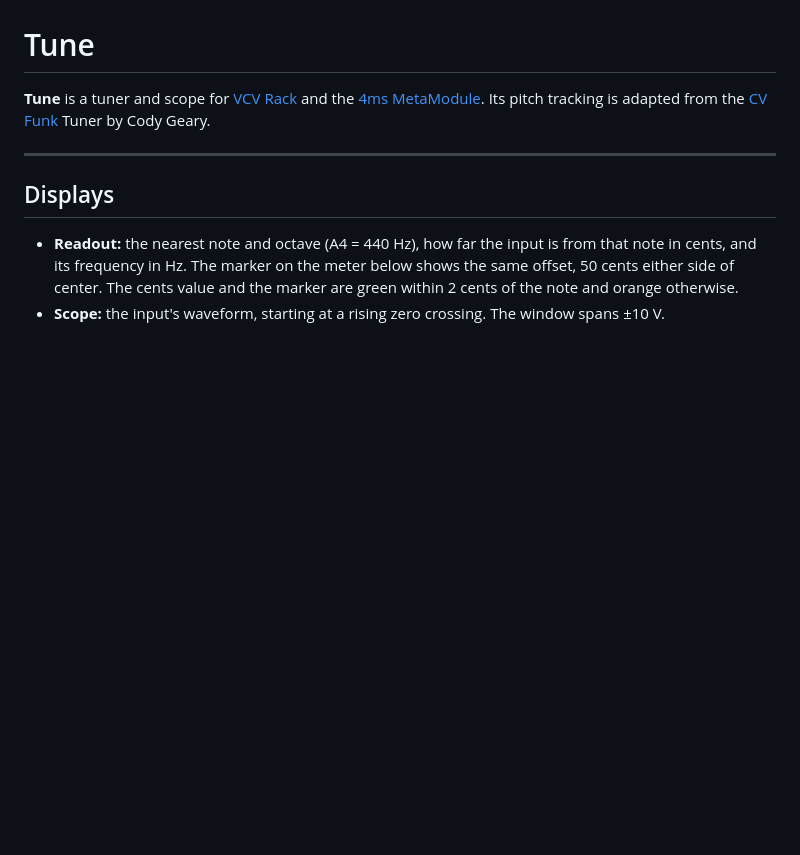
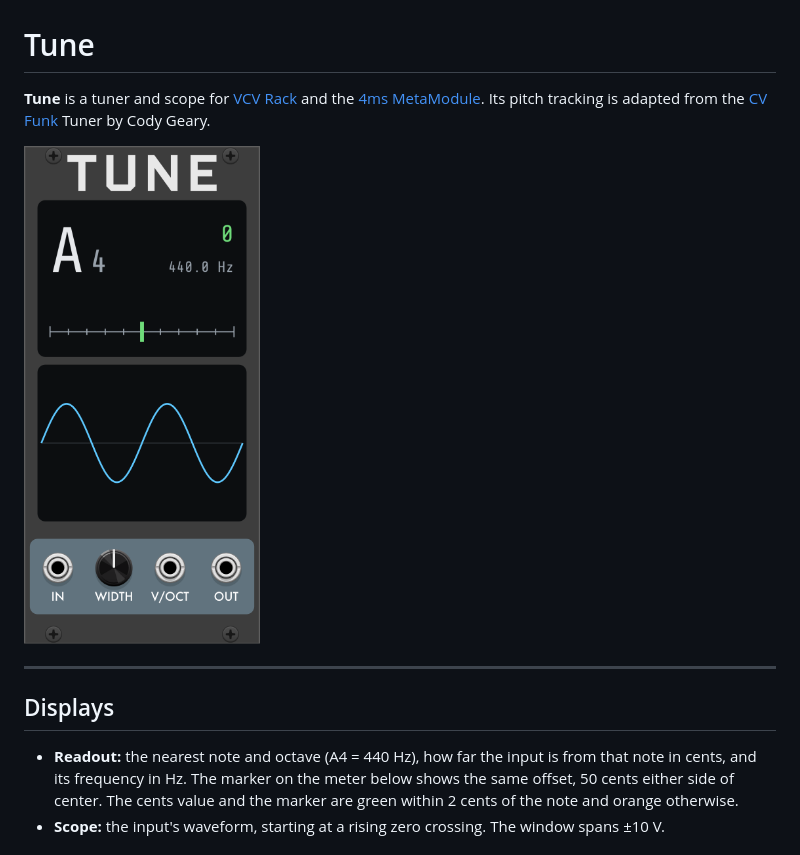
Before and after one commit to gabriel-roth/RobotBoy, a Markdown page: Tune.md, the part around the change. Drawn GitHub-style; pictures changed too: screenshots/Tune.png (added); blank space fills up the shorter version.

Commit message:
Tune: add a screenshot to the README and manual.

```diff
--- a/Tune.md
+++ b/Tune.md
@@ -1,6 +1,8 @@
 # Tune
 
 **Tune** is a tuner and scope for [VCV Rack](https://vcvrack.com) and the [4ms MetaModule](https://4mscompany.com/metamodule). Its pitch tracking is adapted from the [CV Funk](https://github.com/codygeary/CVfunk-Modules) Tuner by Cody Geary.
+
+<img src="screenshots/Tune.png" alt="Tune module" height="500">
 
 ---
 
```
Also changed, not shown: README.md (+4 -1 lines).
